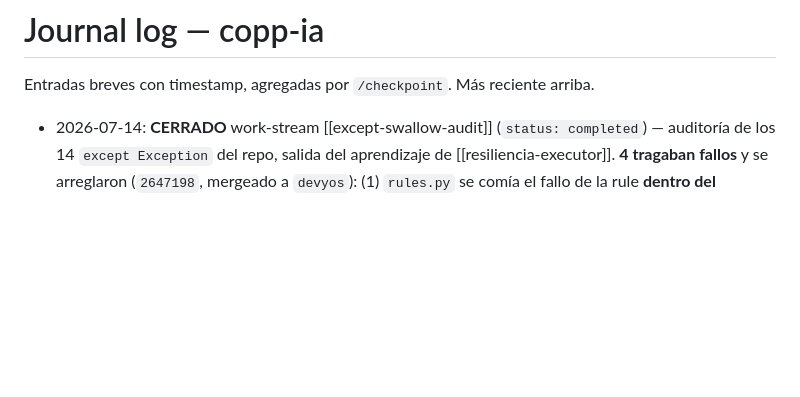
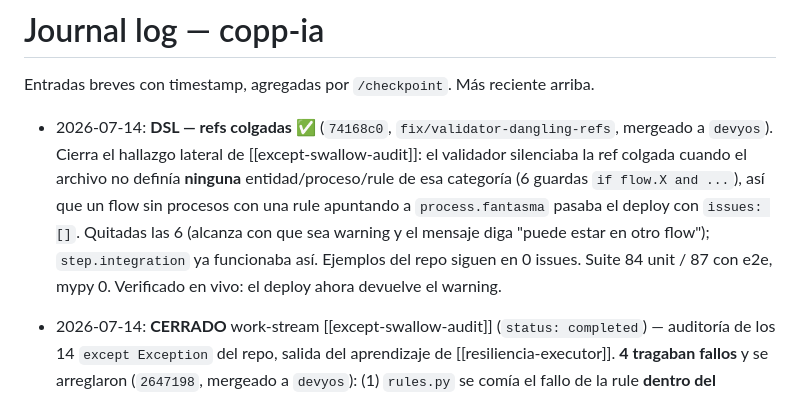
Before and after one commit to abelvisiUNIR/copp-ia, a Markdown page: wiki/Journal/log.md, the part around the change. Rendered like a GitHub page; blank space fills up the shorter version.

Commit message:
docs(wiki): refs colgadas del validador arregladas (cierra hallazgo lateral)

```diff
--- a/wiki/Journal/log.md
+++ b/wiki/Journal/log.md
@@ -1,6 +1,8 @@
 # Journal log — copp-ia
 
 Entradas breves con timestamp, agregadas por `/checkpoint`. Más reciente arriba.
+
+- 2026-07-14: **DSL — refs colgadas ✅** (`74168c0`, `fix/validator-dangling-refs`, mergeado a `devyos`). Cierra el hallazgo lateral de [[except-swallow-audit]]: el validador silenciaba la ref colgada cuando el archivo no definía **ninguna** entidad/proceso/rule de esa categoría (6 guardas `if flow.X and ...`), así que un flow sin procesos con una rule apuntando a `process.fantasma` pasaba el deploy con `issues: []`. Quitadas las 6 (alcanza con que sea warning y el mensaje diga "puede estar en otro flow"); `step.integration` ya funcionaba así. Ejemplos del repo siguen en 0 issues. Suite 84 unit / 87 con e2e, mypy 0. Verificado en vivo: el deploy ahora devuelve el warning.
 
 - 2026-07-14: **CERRADO** work-stream [[except-swallow-audit]] (`status: completed`) — auditoría de los 14 `except Exception` del repo, salida del aprendizaje de [[resiliencia-executor]]. **4 tragaban fallos** y se arreglaron (`2647198`, mergeado a `devyos`): (1) `rules.py` se comía el fallo de la rule **dentro del callback del EventBus**, así que el evento se ACKeaba y **la DLQ recién hecha nunca se activaba** en el caso más común → ahora levanta `RuleFireError` y el evento va a la DLQ (verificado en vivo, DLQ 0→1), sin duplicar las rules que ya salieron bien; (2) invariante con typo → no se aplicaba y sin log → ahora `log.error` + métrica; (3) alerta de la 360 que revienta → ahora se loguea; (4) flow corrupto → `Domain.broken_flows` + métricas. Suite 76→83, mypy 0. **Aprendizaje:** un mecanismo de error nuevo puede quedar neutralizado por una capa de arriba — hay que verificar el camino completo del fallo, no el componente nuevo. Hallazgo lateral anotado: `validator.py:68` no avisa de una rule colgada si el flow no tiene procesos.
 
```
Also changed, not shown: 1 other file.
